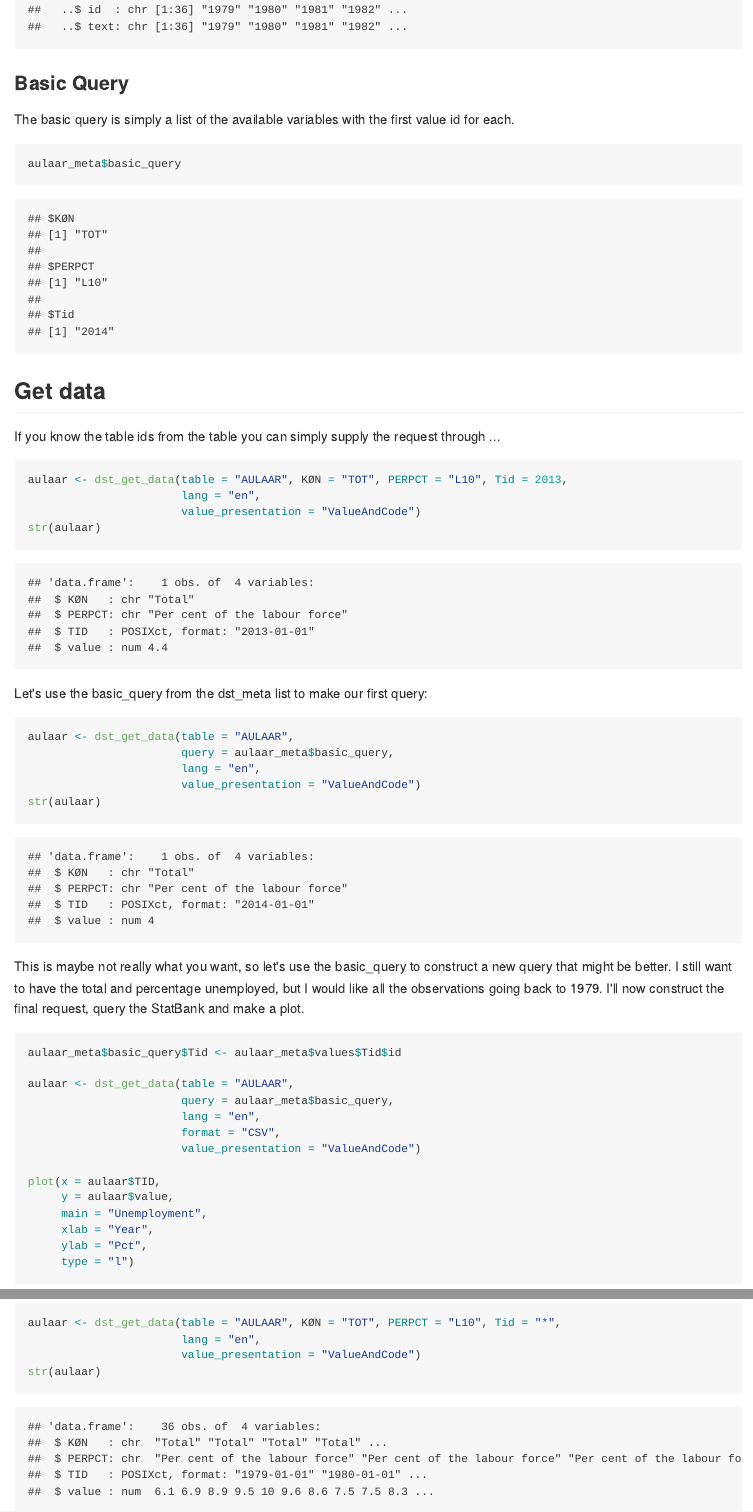
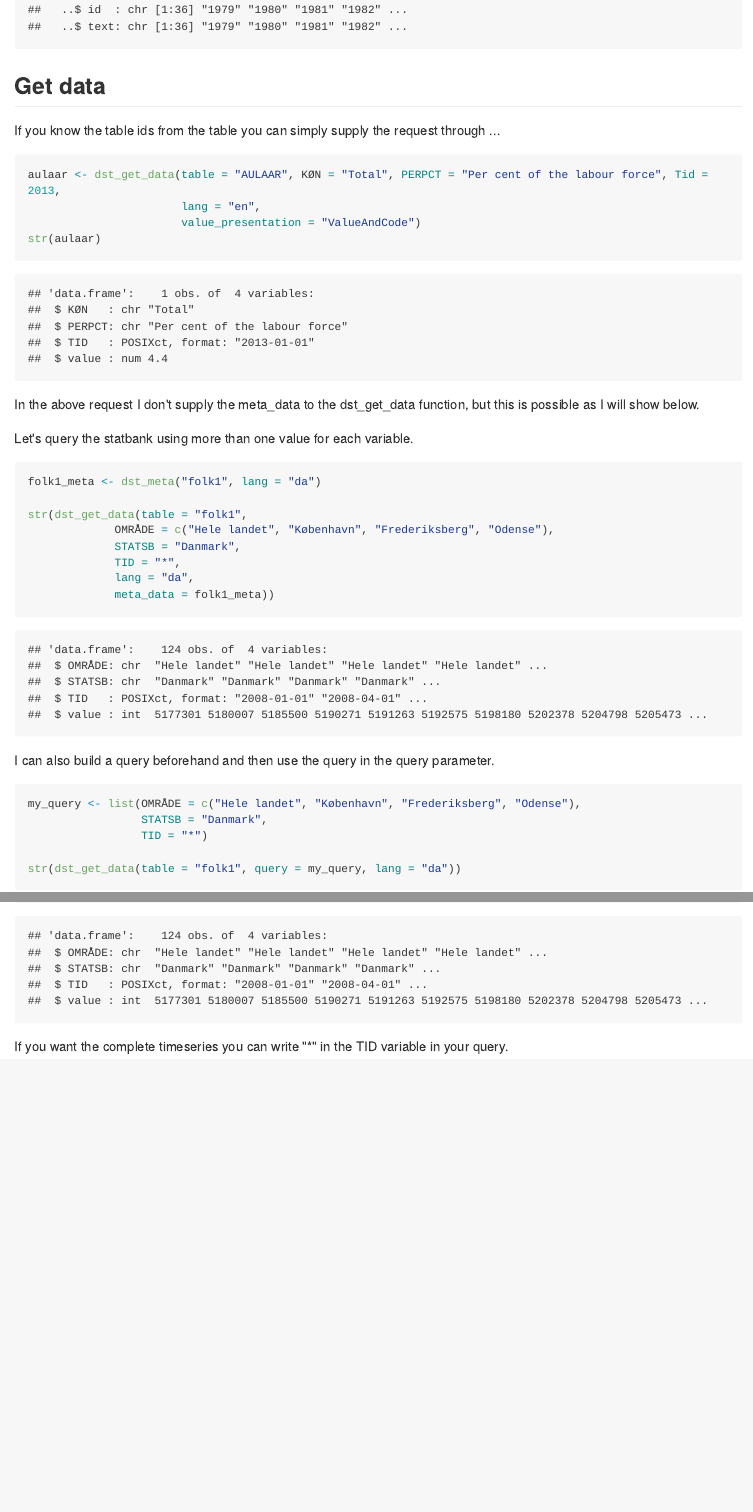
Before and after one commit to rOpenGov/dkstat, an R Markdown document (README.Rmd): the page in a window 1100 px wide, from 2010 px down, and a second part further down, joined at a grey line. The pictures show the output file README.md that the author committed with the source, drawn offline in the style of GitHub; long lines of code are wrapped.

Commit message:
I refactored how the requests are made. The user now needs to construct a query based on the text field of the meta_data.

````diff
--- a/README.Rmd
+++ b/README.Rmd
@@ -72,13 +72,6 @@ The values is a list object of all the variable id's you can use to construct yo
 str(aulaar_meta$values)
 ```
 
-### Basic Query
-
-The basic query is simply a list of the available variables with the first value id for each.
-
-```{r}
-aulaar_meta$basic_query
-```
 
 ## Get data
 
@@ -86,39 +79,39 @@ If you know the table ids from the table you can simply supply the request
 through ...
 
 ```{r}
-aulaar <- dst_get_data(table = "AULAAR", KØN = "TOT", PERPCT = "L10", Tid = 2013,
+aulaar <- dst_get_data(table = "AULAAR", KØN = "Total", PERPCT = "Per cent of the labour force", Tid = 2013,
                        lang = "en",
                        value_presentation = "ValueAndCode")
 str(aulaar)
 ```
 
 
-Let's use the basic_query from the dst_meta list to make our first query:
+In the above request I don't supply the meta_data to the dst_get_data function, but this is possible
+as I will show below.
+
+Let's query the statbank using more than one value for each variable.
 
 ```{r}
-aulaar <- dst_get_data(table = "AULAAR",
-                       query = aulaar_meta$basic_query,
-                       lang = "en",
-                       value_presentation = "ValueAndCode")
-str(aulaar)
+
+folk1_meta <- dst_meta("folk1", lang = "da")
+
+str(dst_get_data(table = "folk1",
+             OMRÅDE = c("Hele landet", "København", "Frederiksberg", "Odense"),
+             STATSB = "Danmark",
+             TID = "*",
+             lang = "da",
+             meta_data = folk1_meta))
+
 ```
 
-This is maybe not really what you want, so let's use the basic_query to construct a new query that
-might be better. I still want to have the total and percentage unemployed, but I would like all the
-observations going back to 1979. I'll now construct the final request, query the StatBank and make a plot.
+
+
+I can also build a query beforehand and then use the query in the query parameter.
 
 ```{r}
-aulaar_meta$basic_query$Tid <- aulaar_meta$values$Tid$id
 
-aulaar <- dst_get_data(table = "AULAAR",
-                       query = aulaar_meta$basic_query,
-                       lang = "en",
-                       format = "CSV",
-                       value_presentation = "ValueAndCode")
+my_query <- list(OMRÅDE = c("Hele landet", "København", "Frederiksberg", "Odense"),
+                 STATSB = "Danmark",
+                 TID = "*")
 
-plot(x = aulaar$TID,
-     y = aulaar$value,
-     main = "Unemployment",
-     xlab = "Year",
-     ylab = "Pct",
-     type = "l")
+str(dst_get_data(table = "folk1", query = my_query, lang = "da"))
@@ -130,6 +121 @@ or like this:
-```{r}
-aulaar <- dst_get_data(table = "AULAAR", KØN = "TOT", PERPCT = "L10", Tid = "*",
-                       lang = "en",
-                       value_presentation = "ValueAndCode")
-str(aulaar)
-```
+If you want the complete timeseries you can write "*" in the TID variable in your query.
````
Also changed, not shown: R/dst_find_val_id.R (added, +42 -0 lines), R/dst_get_data.R (+8 -3 lines), R/dst_meta_parse.R (+1 -14 lines), R/dst_query_match.R (added, +32 -0 lines), README.md, README.Rmd (4 more changed lines), 5 other files.
